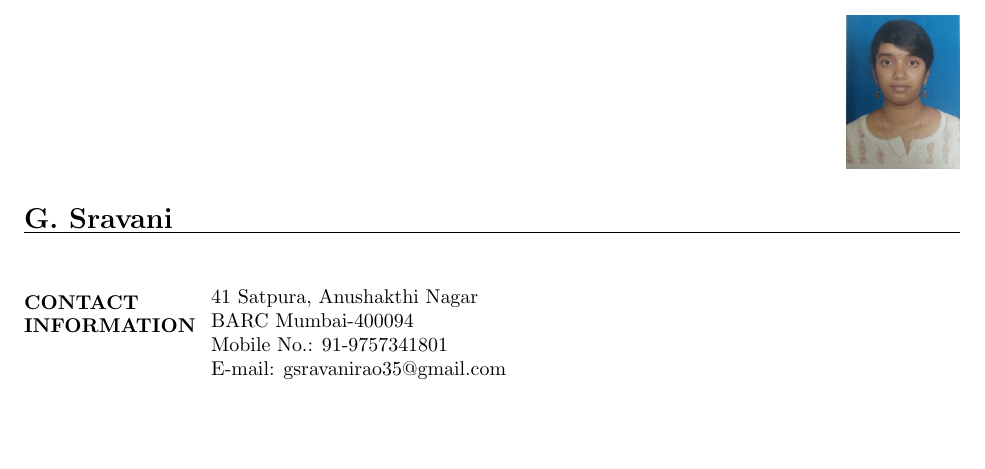
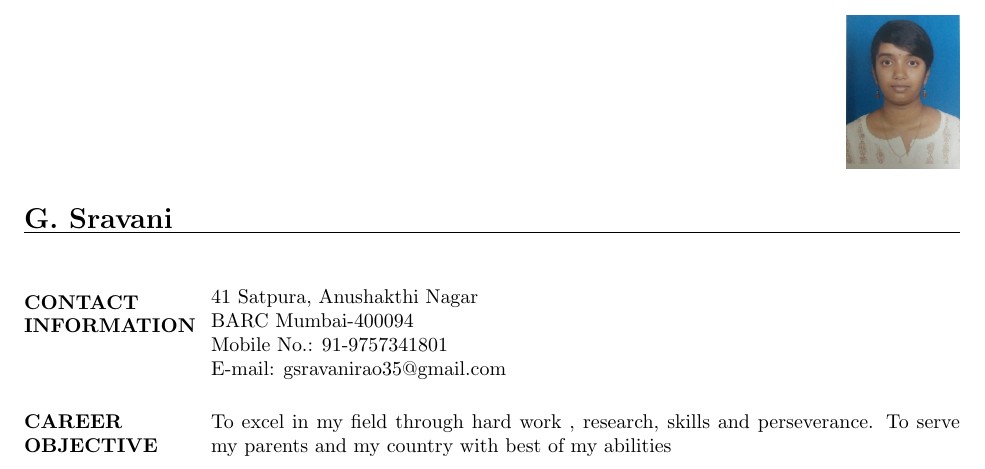
Before and after one commit to SravaniRao/Sravani_Resume, a LaTeX CV (Myresume.tex): part of the page, cut so that both start at the same text, the shorter picture padded with empty space. The pictures show the PDF file Myresume.pdf that the author committed with the source.

Commit message:
Career objective added

```diff
--- a/Myresume.tex
+++ b/Myresume.tex
@@ -23,5 +23,9 @@
 	{E-mail:}  gsravanirao35@gmail.com \\
 \end{tabular}
 
+\section{\bf CAREER OBJECTIVE}
+To excel in my field through hard work , research, skills and perseverance. To serve my parents and my country with best of my abilities
+
+
 \end{resume}
 \end{document}
```
Also changed, not shown: Myresume.pdf, 2 other files.
